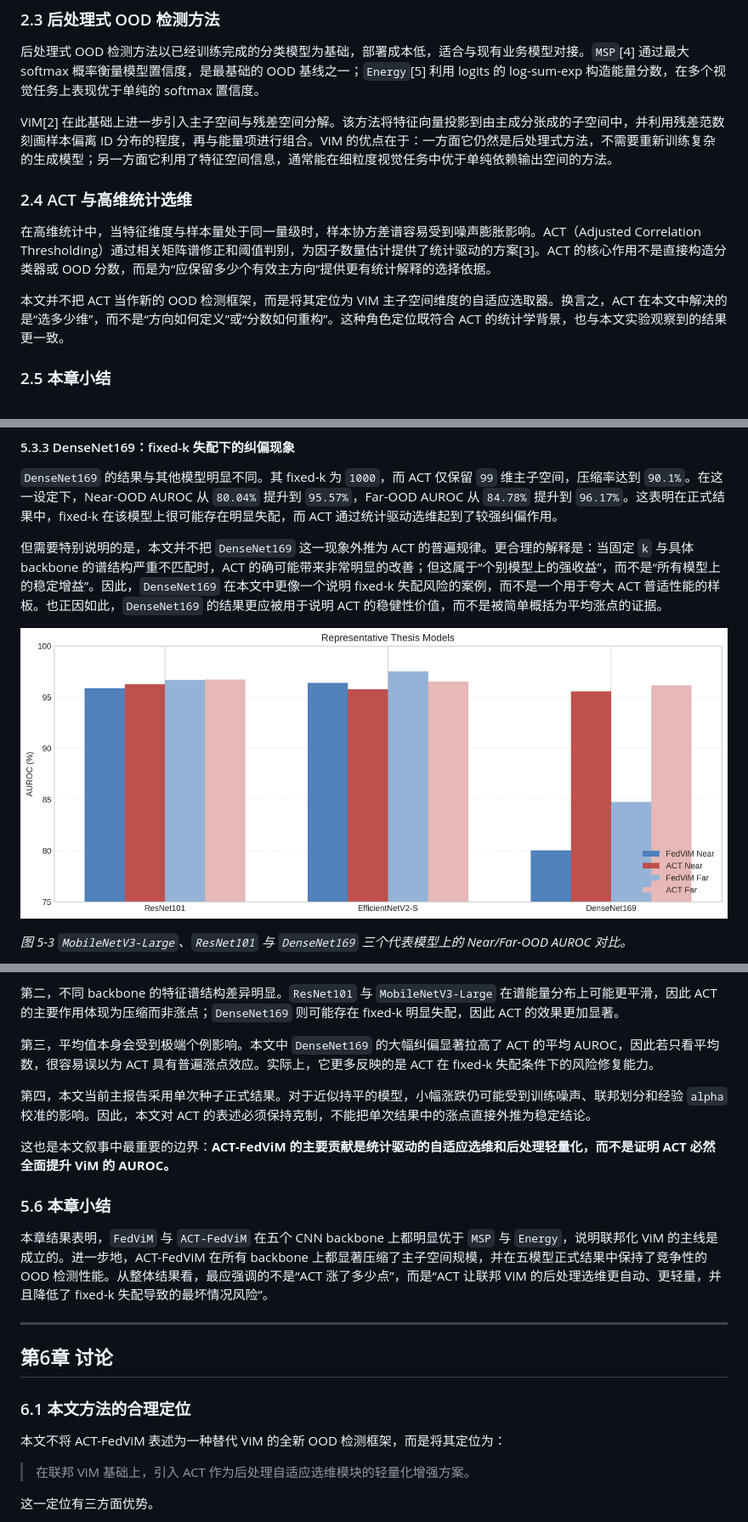
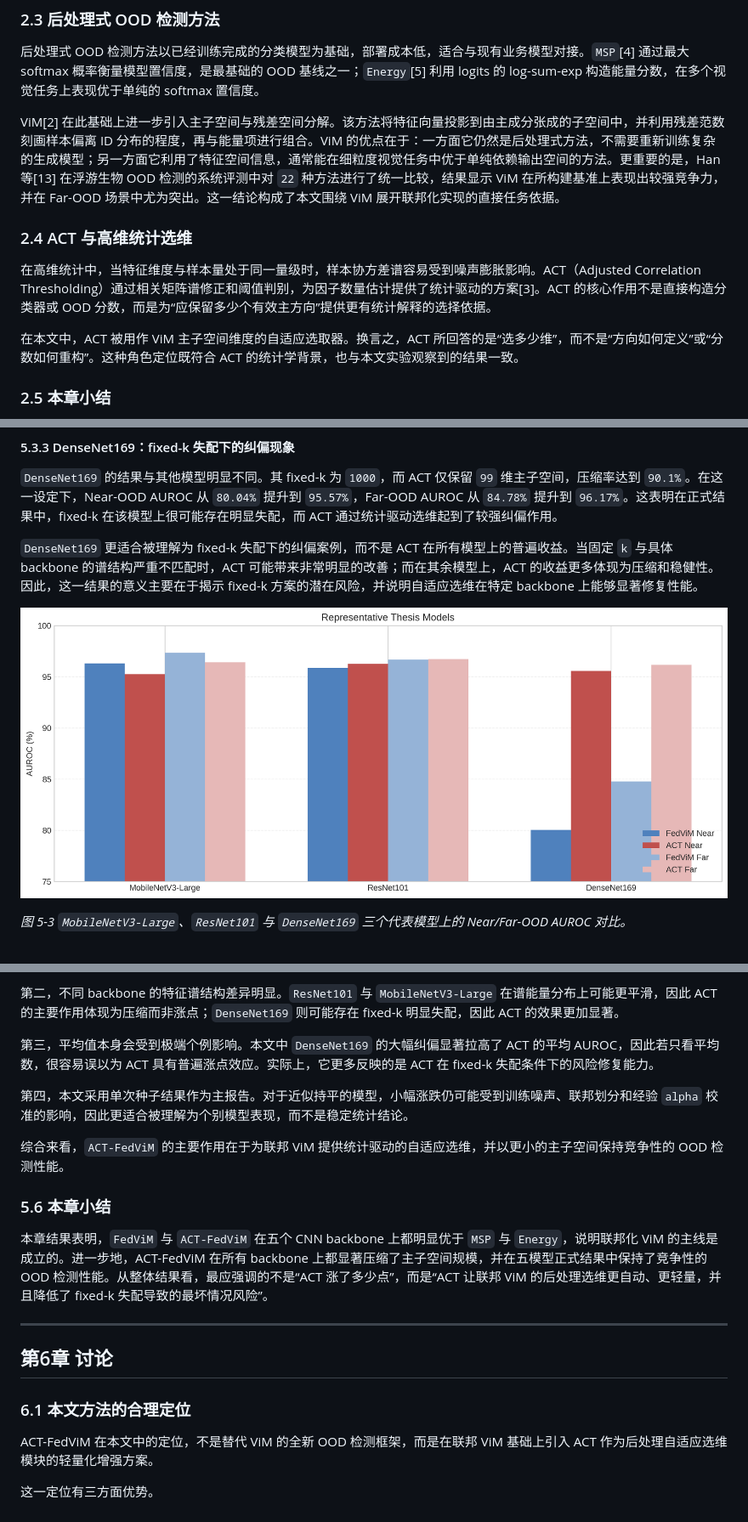
Before and after one commit to SunWeizhou/Fed, a Markdown page: docs/paper/ACT_FedViM_论文草稿.md, 3 parts joined by grey strips. Shown: that part at 85% size. Drawn GitHub-style; pictures changed too: paper_tools/figures/figure_3_selected_models.png.

Commit message:
Clean training flow and fix paper summary consistency

```diff
--- a/docs/paper/ACT_FedViM_论文草稿.md
+++ b/docs/paper/ACT_FedViM_论文草稿.md
@@ -90,13 +96,13 @@ ViM 对本文尤其有吸引力，原因在于它需要的关键统计量是全
 
 后处理式 OOD 检测方法以已经训练完成的分类模型为基础，部署成本低，适合与现有业务模型对接。`MSP`[4] 通过最大 softmax 概率衡量模型置信度，是最基础的 OOD 基线之一；`Energy`[5] 利用 logits 的 log-sum-exp 构造能量分数，在多个视觉任务上表现优于单纯的 softmax 置信度。
 
-ViM[2] 在此基础上进一步引入主子空间与残差空间分解。该方法将特征向量投影到由主成分张成的子空间中，并利用残差范数刻画样本偏离 ID 分布的程度，再与能量项进行组合。ViM 的优点在于：一方面它仍然是后处理式方法，不需要重新训练复杂的生成模型；另一方面它利用了特征空间信息，通常能在细粒度视觉任务中优于单纯依赖输出空间的方法。
+ViM[2] 在此基础上进一步引入主子空间与残差空间分解。该方法将特征向量投影到由主成分张成的子空间中，并利用残差范数刻画样本偏离 ID 分布的程度，再与能量项进行组合。ViM 的优点在于：一方面它仍然是后处理式方法，不需要重新训练复杂的生成模型；另一方面它利用了特征空间信息，通常能在细粒度视觉任务中优于单纯依赖输出空间的方法。更重要的是，Han 等[13] 在浮游生物 OOD 检测的系统评测中对 `22` 种方法进行了统一比较，结果显示 ViM 在所构建基准上表现出较强竞争力，并在 Far-OOD 场景中尤为突出。这一结论构成了本文围绕 ViM 展开联邦化实现的直接任务依据。
 
 ### 2.4 ACT 与高维统计选维
 
 在高维统计中，当特征维度与样本量处于同一量级时，样本协方差谱容易受到噪声膨胀影响。ACT（Adjusted Correlation Thresholding）通过相关矩阵谱修正和阈值判别，为因子数量估计提供了统计驱动的方案[3]。ACT 的核心作用不是直接构造分类器或 OOD 分数，而是为“应保留多少个有效主方向”提供更有统计解释的选择依据。
 
-本文并不把 ACT 当作新的 OOD 检测框架，而是将其定位为 ViM 主子空间维度的自适应选取器。换言之，ACT 在本文中解决的是“选多少维”，而不是“方向如何定义”或“分数如何重构”。这种角色定位既符合 ACT 的统计学背景，也与本文实验观察到的结果更一致。
+在本文中，ACT 被用作 ViM 主子空间维度的自适应选取器。换言之，ACT 所回答的是“选多少维”，而不是“方向如何定义”或“分数如何重构”。这种角色定位既符合 ACT 的统计学背景，也与本文实验观察到的结果一致。
 
 ### 2.5 本章小结
 
@@ -416,7 +422,7 @@ $$
 
 `DenseNet169` 的结果与其他模型明显不同。其 fixed-k 为 `1000`，而 ACT 仅保留 `99` 维主子空间，压缩率达到 `90.1%`。在这一设定下，Near-OOD AUROC 从 `80.04%` 提升到 `95.57%`，Far-OOD AUROC 从 `84.78%` 提升到 `96.17%`。这表明在正式结果中，fixed-k 在该模型上很可能存在明显失配，而 ACT 通过统计驱动选维起到了较强纠偏作用。
 
-但需要特别说明的是，本文并不把 `DenseNet169` 这一现象外推为 ACT 的普遍规律。更合理的解释是：当固定 `k` 与具体 backbone 的谱结构严重不匹配时，ACT 的确可能带来非常明显的改善；但这属于“个别模型上的强收益”，而不是“所有模型上的稳定增益”。因此，`DenseNet169` 在本文中更像一个说明 fixed-k 失配风险的案例，而不是一个用于夸大 ACT 普适性能的样板。也正因如此，`DenseNet169` 的结果更应被用于说明 ACT 的稳健性价值，而不是被简单概括为平均涨点的证据。
+`DenseNet169` 更适合被理解为 fixed-k 失配下的纠偏案例，而不是 ACT 在所有模型上的普遍收益。当固定 `k` 与具体 backbone 的谱结构严重不匹配时，ACT 可能带来非常明显的改善；而在其余模型上，ACT 的收益更多体现为压缩和稳健性。因此，这一结果的意义主要在于揭示 fixed-k 方案的潜在风险，并说明自适应选维在特定 backbone 上能够显著修复性能。
 
 ![图 5-3 正文代表模型对比](../../paper_tools/figures/figure_3_selected_models.png)
 
@@ -448,9 +454,9 @@ $$
 
 第三，平均值本身会受到极端个例影响。本文中 `DenseNet169` 的大幅纠偏显著拉高了 ACT 的平均 AUROC，因此若只看平均数，很容易误以为 ACT 具有普遍涨点效应。实际上，它更多反映的是 ACT 在 fixed-k 失配条件下的风险修复能力。
 
-第四，本文当前主报告采用单次种子正式结果。对于近似持平的模型，小幅涨跌仍可能受到训练噪声、联邦划分和经验 `alpha` 校准的影响。因此，本文对 ACT 的表述必须保持克制，不能把单次结果中的涨点直接外推为稳定结论。
+第四，本文采用单次种子结果作为主报告。对于近似持平的模型，小幅涨跌仍可能受到训练噪声、联邦划分和经验 `alpha` 校准的影响，因此更适合被理解为个别模型表现，而不是稳定统计结论。
 
-这也是本文叙事中最重要的边界：**ACT-FedViM 的主要贡献是统计驱动的自适应选维和后处理轻量化，而不是证明 ACT 必然全面提升 ViM 的 AUROC。**
+综合来看，`ACT-FedViM` 的主要作用在于为联邦 ViM 提供统计驱动的自适应选维，并以更小的主子空间保持竞争性的 OOD 检测性能。
 
 ### 5.6 本章小结
 
@@ -462,9 +468,7 @@ $$
 
 ### 6.1 本文方法的合理定位
 
-本文不将 ACT-FedViM 表述为一种替代 ViM 的全新 OOD 检测框架，而是将其定位为：
-
-> 在联邦 ViM 基础上，引入 ACT 作为后处理自适应选维模块的轻量化增强方案。
+ACT-FedViM 在本文中的定位，不是替代 ViM 的全新 OOD 检测框架，而是在联邦 ViM 基础上引入 ACT 作为后处理自适应选维模块的轻量化增强方案。
 
 这一定位有三方面优势。
 
```
Also changed, not shown: other parts of docs/paper/ACT_FedViM_论文草稿.md (+45 -36 lines), 9 other files.
